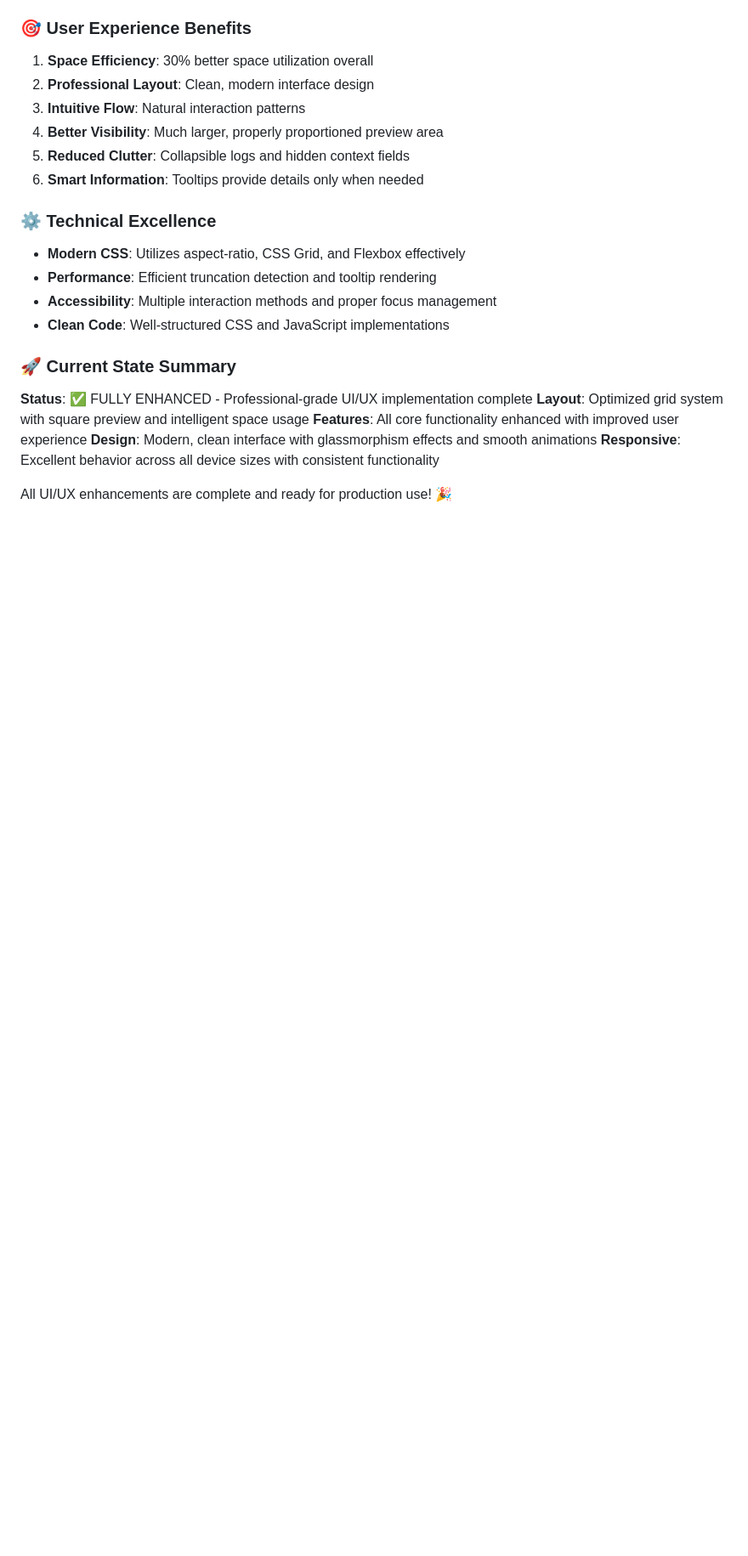
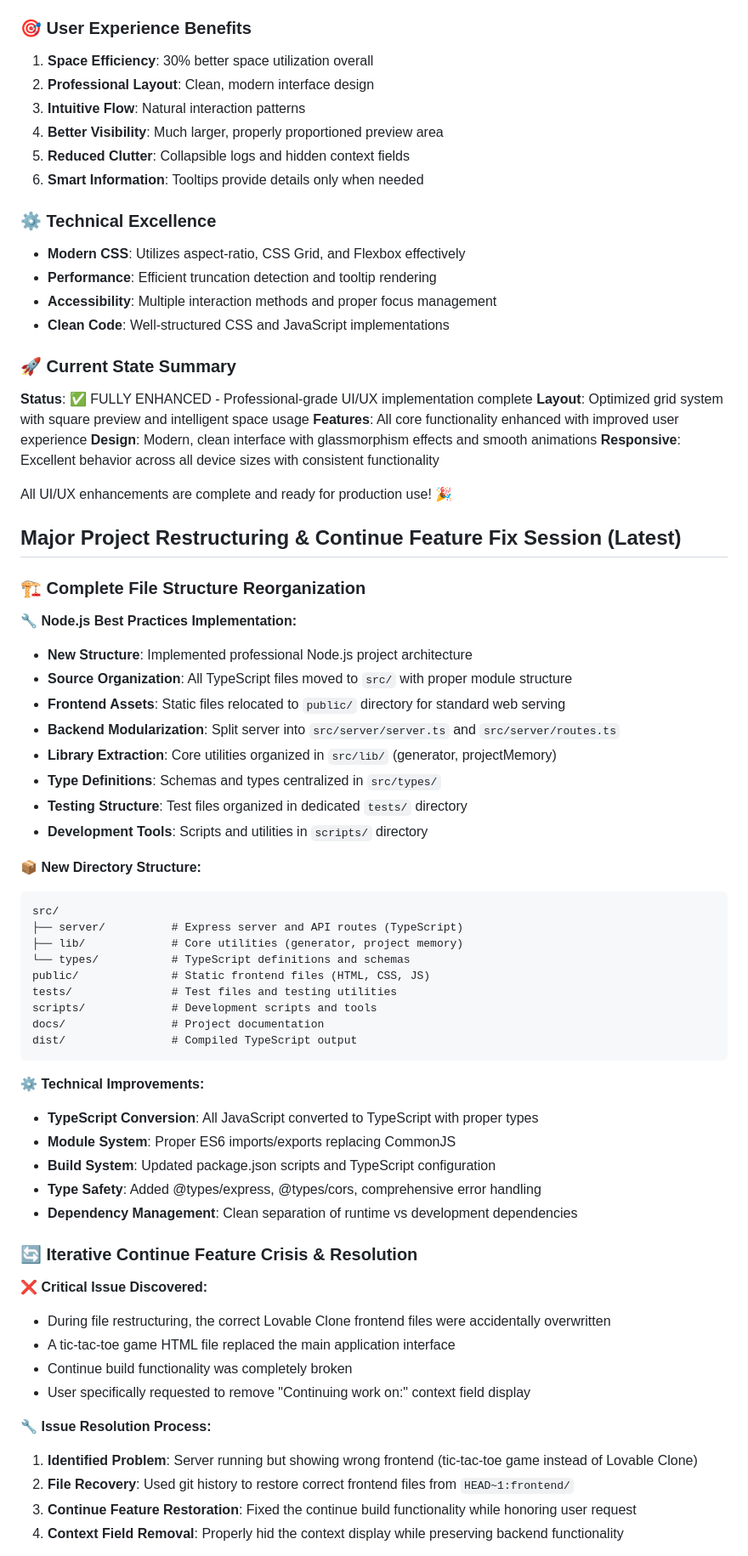
Before and after one commit to TorgeirI/lovable-clone, a Markdown page: CLAUDE.md, the part around one of its changes. Shown at 85% size. Drawn GitHub-style; blank space fills up the shorter version.

````diff
--- a/CLAUDE.md
+++ b/CLAUDE.md
@@ -343,3 +343,52 @@ The Lovable Clone is now a **fully functional, production-ready web application*
 **Responsive**: Excellent behavior across all device sizes with consistent functionality
 
 All UI/UX enhancements are complete and ready for production use! 🎉
+
+## Major Project Restructuring & Continue Feature Fix Session (Latest)
+
+### 🏗️ **Complete File Structure Reorganization**
+
+**🔧 Node.js Best Practices Implementation:**
+- **New Structure**: Implemented professional Node.js project architecture
+- **Source Organization**: All TypeScript files moved to `src/` with proper module structure
+- **Frontend Assets**: Static files relocated to `public/` directory for standard web serving
+- **Backend Modularization**: Split server into `src/server/server.ts` and `src/server/routes.ts`
+- **Library Extraction**: Core utilities organized in `src/lib/` (generator, projectMemory)
+- **Type Definitions**: Schemas and types centralized in `src/types/`
+- **Testing Structure**: Test files organized in dedicated `tests/` directory
+- **Development Tools**: Scripts and utilities in `scripts/` directory
+
+**📦 New Directory Structure:**
+```
+src/
+├── server/          # Express server and API routes (TypeScript)
+├── lib/             # Core utilities (generator, project memory)
+└── types/           # TypeScript definitions and schemas
+public/              # Static frontend files (HTML, CSS, JS)
+tests/               # Test files and testing utilities
+scripts/             # Development scripts and tools
+docs/                # Project documentation
+dist/                # Compiled TypeScript output
+```
+
+**⚙️ Technical Improvements:**
+- **TypeScript Conversion**: All JavaScript converted to TypeScript with proper types
+- **Module System**: Proper ES6 imports/exports replacing CommonJS
+- **Build System**: Updated package.json scripts and TypeScript configuration
+- **Type Safety**: Added @types/express, @types/cors, comprehensive error handling
+- **Dependency Management**: Clean separation of runtime vs development dependencies
+
+### 🔄 **Iterative Continue Feature Crisis & Resolution**
+
+**❌ Critical Issue Discovered:**
+- During file restructuring, the correct Lovable Clone frontend files were accidentally overwritten
+- A tic-tac-toe game HTML file replaced the main application interface
+- Continue build functionality was completely broken
+- User specifically requested to remove "Continuing work on:" context field display
+
+**🔧 Issue Resolution Process:**
+1. **Identified Problem**: Server running but showing wrong frontend (tic-tac-toe game instead of Lovable Clone)
+2. **File Recovery**: Used git history to restore correct frontend files from `HEAD~1:frontend/`
+3. **Continue Feature Restoration**: Fixed the continue build functionality while honoring user request
+4. **Context Field Removal**: Properly hid the context display while preserving backend functionality
+
````
Also changed, not shown: other parts of CLAUDE.md (+55 -0 lines).
